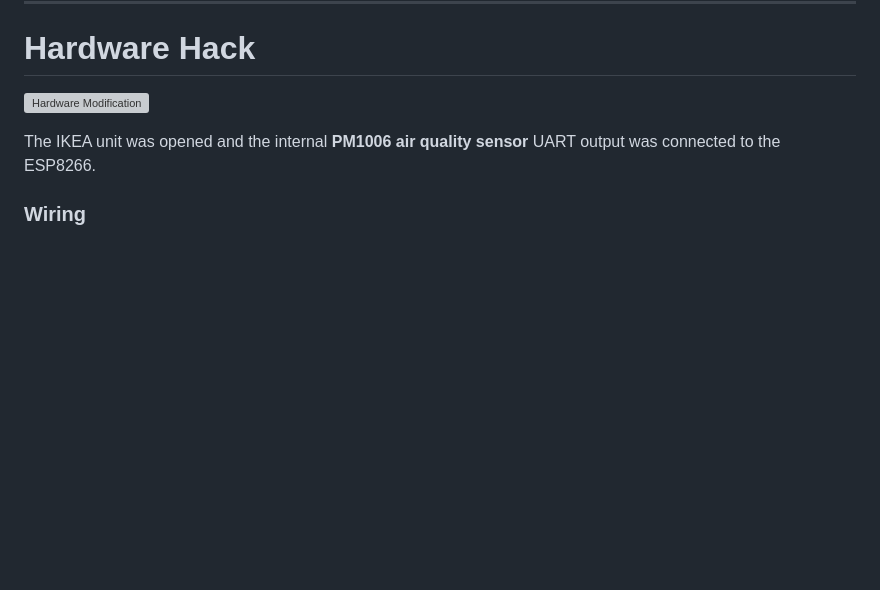
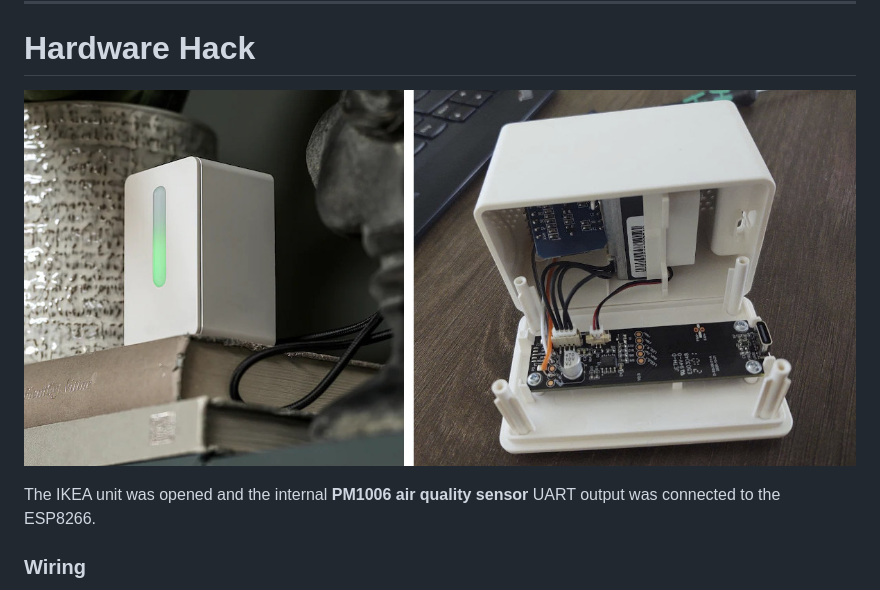
Before and after one commit to vipulx/AirSense, a Markdown page: README.md, the part around the change. Rendered like a GitHub page; blank space fills up the shorter version; grey boxes are pictures that could not be loaded.

```diff
--- a/README.md
+++ b/README.md
@@ -22,7 +22,7 @@ Additional monitoring and diagnostics features were implemented to make the devi
 
 # Hardware Hack
 
-![Hardware Modification](images/hardware_mod.jpg)
+![Hardware Modification](images/hardware_mod.png)
 
 The IKEA unit was opened and the internal **PM1006 air quality sensor** UART output was connected to the ESP8266.
 
```
